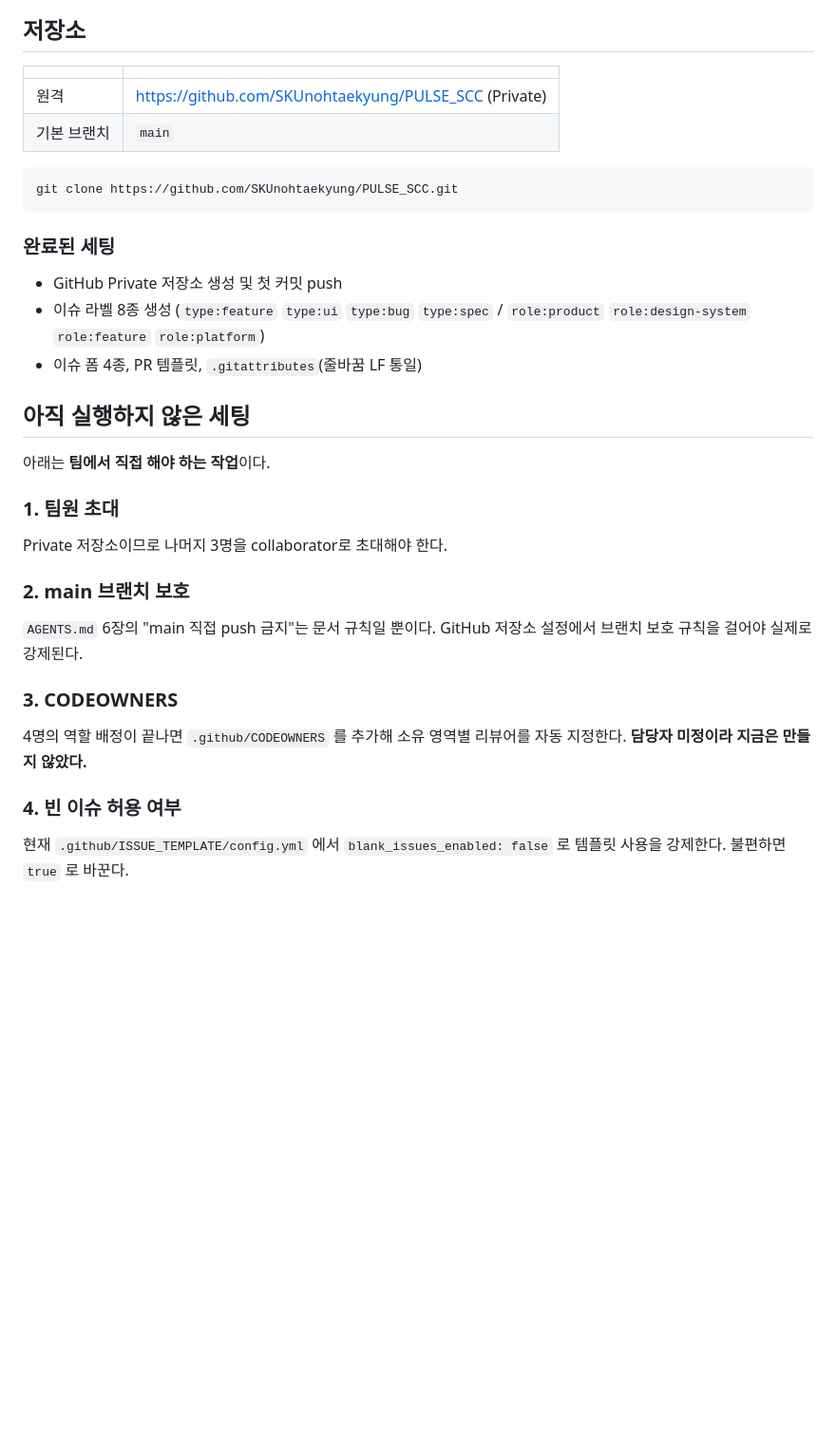
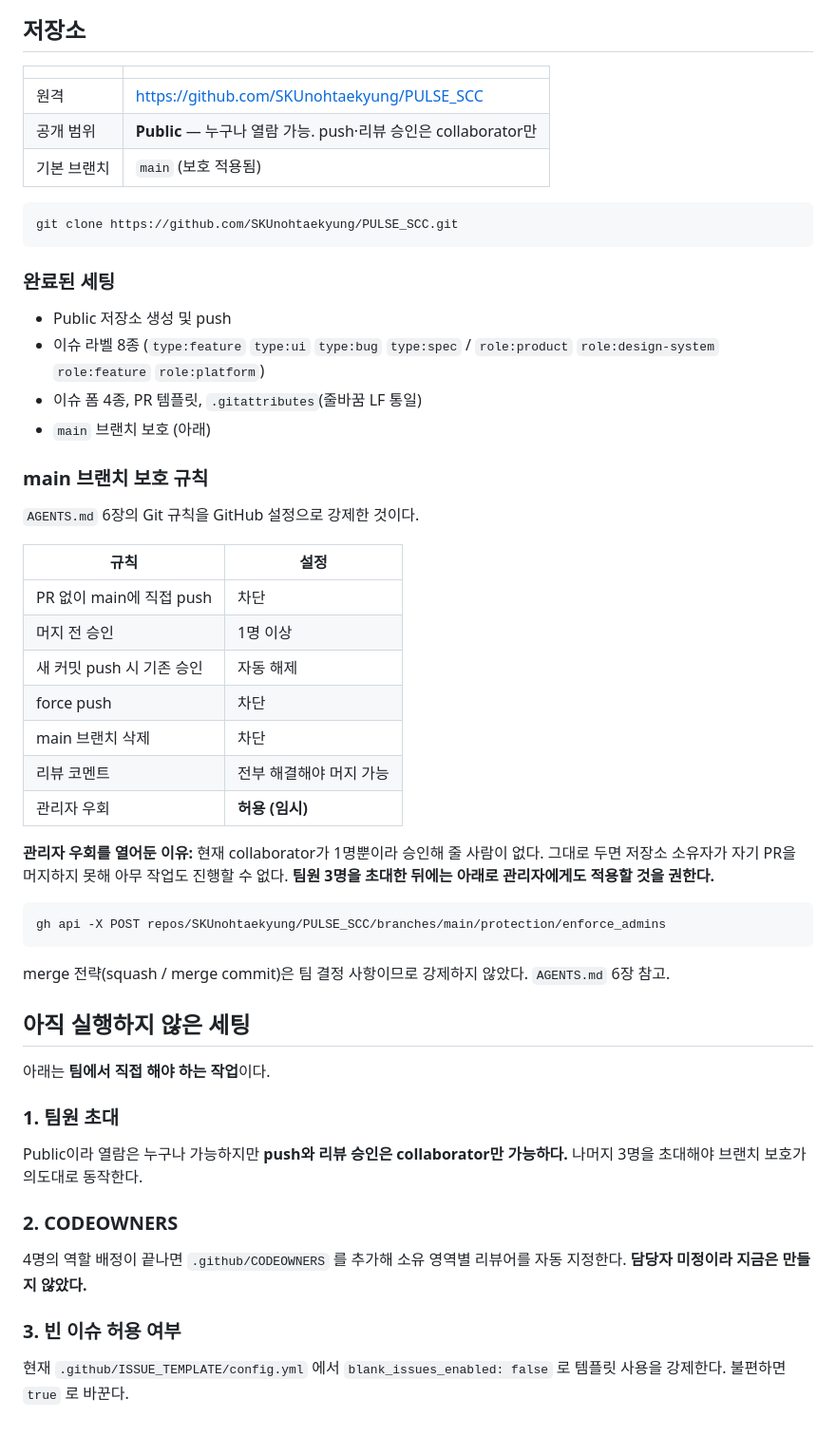
Before and after one commit to SKUnohtaekyung/PULSE_SCC, a Markdown page: README.md, the part around the change. Shown at 95% size. Rendered like a GitHub page; blank space fills up the shorter version.

Commit message:
docs: 저장소 공개 범위와 브랜치 보호 설정을 README에 반영 (#1)
저장소를 Public으로 전환하고 main 브랜치 보호를 적용했으나
README가 Private / 보호 미적용 상태로 남아 실제와 어긋나 있었다.

- 공개 범위 Public 명시, push 권한은 collaborator만임을 구분
- 적용된 브랜치 보호 규칙 표로 기록
- 관리자 우회를 허용한 이유와 해제 조건 명시
- merge 전략은 팀 결정 사항이므로 강제하지 않음을 명시

Co-authored-by: Claude Opus 5 <noreply@anthropic.com>

````diff
--- a/README.md
+++ b/README.md
@@ -60,8 +60,9 @@ docs/
 
 | | |
 |---|---|
-| 원격 | https://github.com/SKUnohtaekyung/PULSE_SCC (Private) |
-| 기본 브랜치 | `main` |
+| 원격 | https://github.com/SKUnohtaekyung/PULSE_SCC |
+| 공개 범위 | **Public** — 누구나 열람 가능. push·리뷰 승인은 collaborator만 |
+| 기본 브랜치 | `main` (보호 적용됨) |
 
 ```bash
 git clone https://github.com/SKUnohtaekyung/PULSE_SCC.git
@@ -69,9 +70,34 @@ git clone https://github.com/SKUnohtaekyung/PULSE_SCC.git
 
 ### 완료된 세팅
 
-- GitHub Private 저장소 생성 및 첫 커밋 push
-- 이슈 라벨 8종 생성 (`type:feature` `type:ui` `type:bug` `type:spec` / `role:product` `role:design-system` `role:feature` `role:platform`)
+- Public 저장소 생성 및 push
+- 이슈 라벨 8종 (`type:feature` `type:ui` `type:bug` `type:spec` / `role:product` `role:design-system` `role:feature` `role:platform`)
 - 이슈 폼 4종, PR 템플릿, `.gitattributes`(줄바꿈 LF 통일)
+- `main` 브랜치 보호 (아래)
+
+### main 브랜치 보호 규칙
+
+`AGENTS.md` 6장의 Git 규칙을 GitHub 설정으로 강제한 것이다.
+
+| 규칙 | 설정 |
+|---|---|
+| PR 없이 main에 직접 push | 차단 |
+| 머지 전 승인 | 1명 이상 |
+| 새 커밋 push 시 기존 승인 | 자동 해제 |
+| force push | 차단 |
+| main 브랜치 삭제 | 차단 |
+| 리뷰 코멘트 | 전부 해결해야 머지 가능 |
+| 관리자 우회 | **허용 (임시)** |
+
+**관리자 우회를 열어둔 이유:** 현재 collaborator가 1명뿐이라 승인해 줄 사람이 없다.
+그대로 두면 저장소 소유자가 자기 PR을 머지하지 못해 아무 작업도 진행할 수 없다.
+**팀원 3명을 초대한 뒤에는 아래로 관리자에게도 적용할 것을 권한다.**
+
+```bash
+gh api -X POST repos/SKUnohtaekyung/PULSE_SCC/branches/main/protection/enforce_admins
+```
+
+merge 전략(squash / merge commit)은 팀 결정 사항이므로 강제하지 않았다. `AGENTS.md` 6장 참고.
 
 ## 아직 실행하지 않은 세팅
 
@@ -79,16 +105,12 @@ git clone https://github.com/SKUnohtaekyung/PULSE_SCC.git
 
 ### 1. 팀원 초대
 
-Private 저장소이므로 나머지 3명을 collaborator로 초대해야 한다.
+Public이라 열람은 누구나 가능하지만 **push와 리뷰 승인은 collaborator만 가능하다.** 나머지 3명을 초대해야 브랜치 보호가 의도대로 동작한다.
 
-### 2. main 브랜치 보호
-
-`AGENTS.md` 6장의 "main 직접 push 금지"는 문서 규칙일 뿐이다. GitHub 저장소 설정에서 브랜치 보호 규칙을 걸어야 실제로 강제된다.
-
-### 3. CODEOWNERS
+### 2. CODEOWNERS
 
 4명의 역할 배정이 끝나면 `.github/CODEOWNERS` 를 추가해 소유 영역별 리뷰어를 자동 지정한다. **담당자 미정이라 지금은 만들지 않았다.**
 
-### 4. 빈 이슈 허용 여부
+### 3. 빈 이슈 허용 여부
 
 현재 `.github/ISSUE_TEMPLATE/config.yml` 에서 `blank_issues_enabled: false` 로 템플릿 사용을 강제한다. 불편하면 `true` 로 바꾼다.
````
